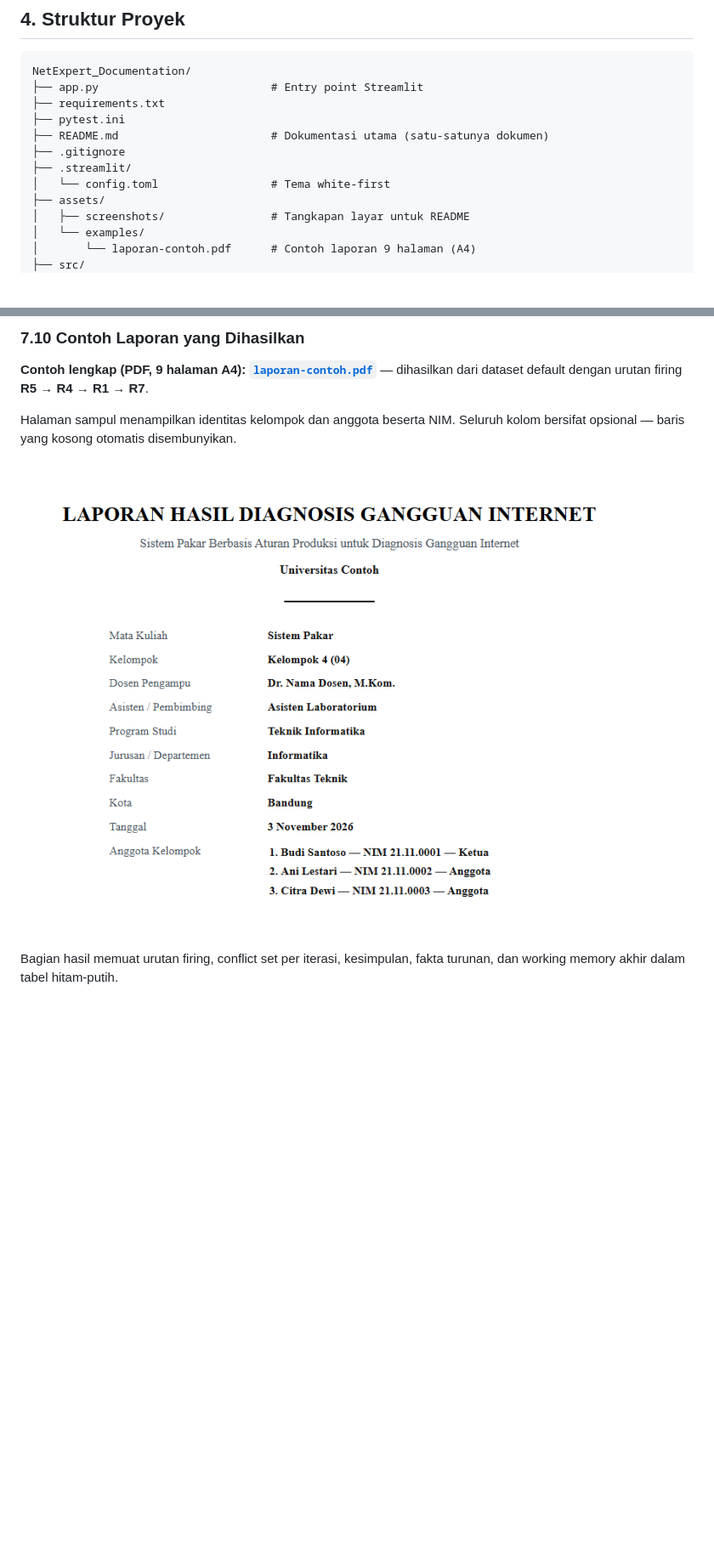
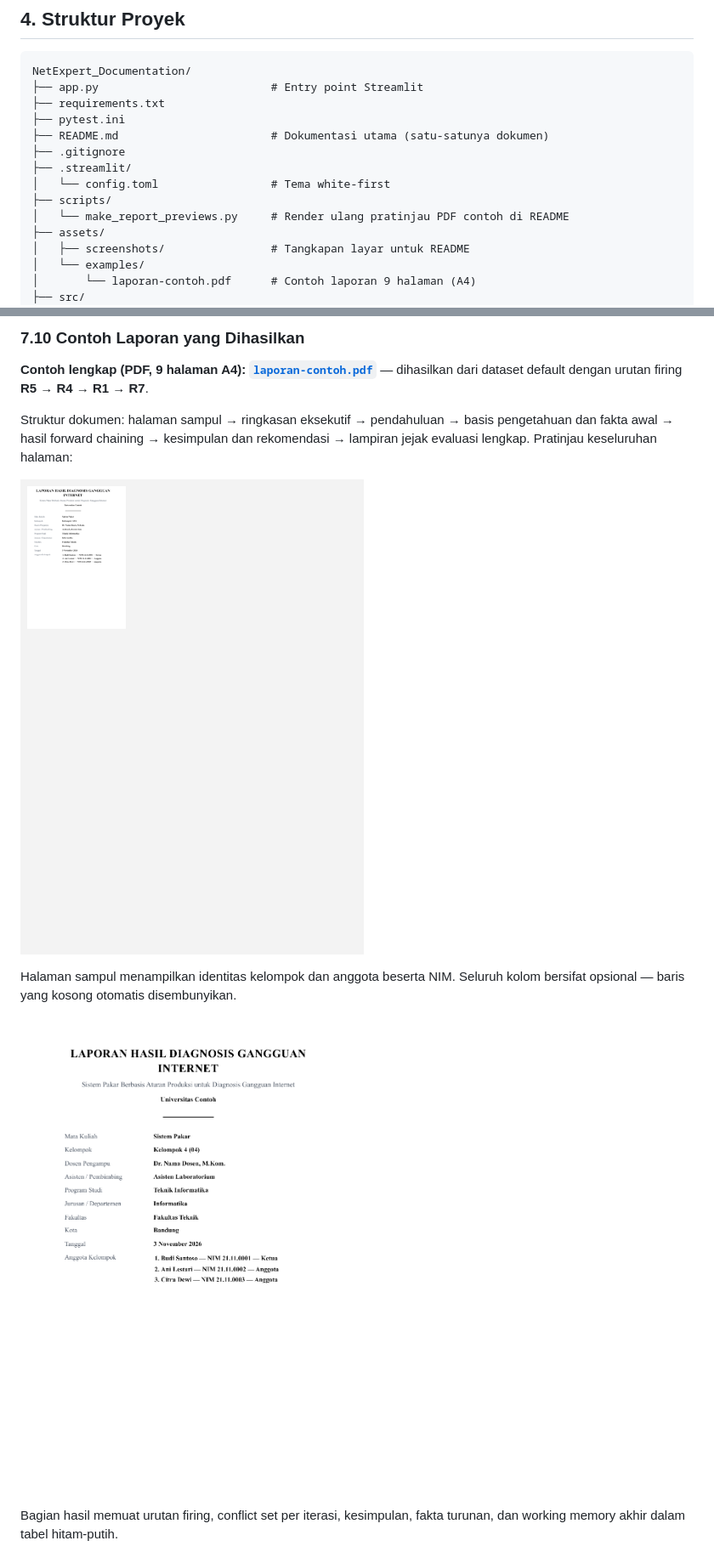
Before and after one commit to zann06/NetExpert, a Markdown page: README.md, 2 parts joined by grey strips. Shown at 85% size. Drawn GitHub-style; pictures changed too: assets/screenshots/10-report-cover.png (deleted), assets/screenshots/12-example-report-cover.png (added), assets/screenshots/14-example-report-pages.png (added); blank space fills up the shorter version.

Commit message:
docs: replace report previews with renders from example PDF

```diff
--- a/README.md
+++ b/README.md
@@ -143,6 +143,8 @@ NetExpert_Documentation/
 ├── .gitignore
 ├── .streamlit/
 │   └── config.toml                 # Tema white-first
+├── scripts/
+│   └── make_report_previews.py     # Render ulang pratinjau PDF contoh di README
 ├── assets/
 │   ├── screenshots/                # Tangkapan layar untuk README
 │   └── examples/
@@ -311,9 +313,13 @@ Halaman **Laporan** menggabungkan metadata opsional (kelompok, anggota, NIM, dos
 
 **Contoh lengkap (PDF, 9 halaman A4):** [**`laporan-contoh.pdf`**](assets/examples/laporan-contoh.pdf) — dihasilkan dari dataset default dengan urutan firing **R5 → R4 → R1 → R7**.
 
+Struktur dokumen: halaman sampul → ringkasan eksekutif → pendahuluan → basis pengetahuan dan fakta awal → hasil forward chaining → kesimpulan dan rekomendasi → lampiran jejak evaluasi lengkap. Pratinjau keseluruhan halaman:
+
+![Pratinjau 9 halaman contoh laporan](assets/screenshots/14-example-report-pages.png)
+
 Halaman sampul menampilkan identitas kelompok dan anggota beserta NIM. Seluruh kolom bersifat opsional — baris yang kosong otomatis disembunyikan.
 
-![Contoh halaman sampul laporan](assets/screenshots/10-report-cover.png)
+![Halaman sampul contoh laporan](assets/screenshots/12-example-report-cover.png)
 
 Bagian hasil memuat urutan firing, conflict set per iterasi, kesimpulan, fakta turunan, dan working memory akhir dalam tabel hitam-putih.
 
```
Also changed, not shown: other parts of README.md (+3 -1 lines), assets/screenshots/11-report-results.png (deleted), assets/screenshots/13-example-report-results.png (added), 1 other file.
